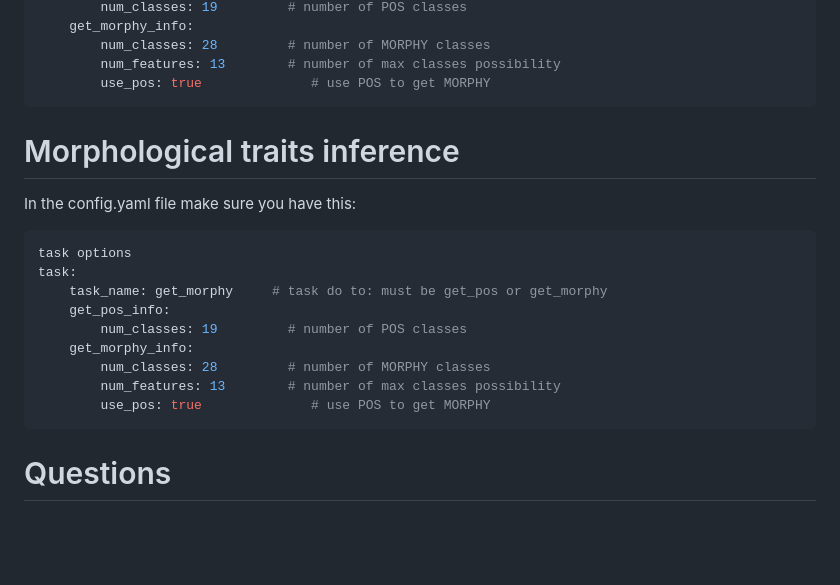
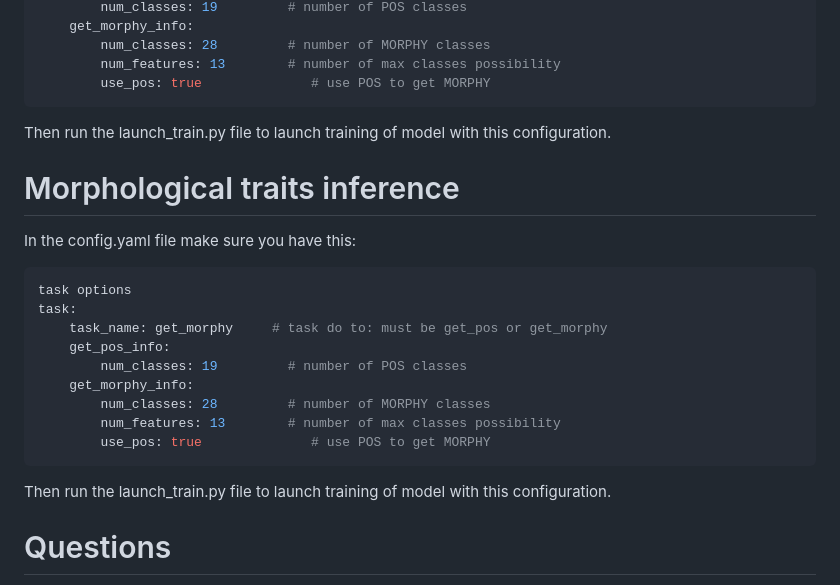
Before and after one commit to Highdrien/grammatical_class, a Markdown page: README.md, the part around the change. GitHub-like rendering; blank space fills up the shorter version.

````diff
--- a/README.md
+++ b/README.md
@@ -74,6 +74,7 @@ task:
         use_pos: true              # use POS to get MORPHY
 ```
 
+Then run the launch_train.py file to launch training of model with this configuration.
 
 # Morphological traits inference
 In the config.yaml file make sure you have this:
@@ -89,6 +90,7 @@ task:
         use_pos: true              # use POS to get MORPHY
 ```
 
+Then run the launch_train.py file to launch training of model with this configuration.
 
 # Questions
 - est ce que le fait d'ajouter les données POS augmente le resultas
````
